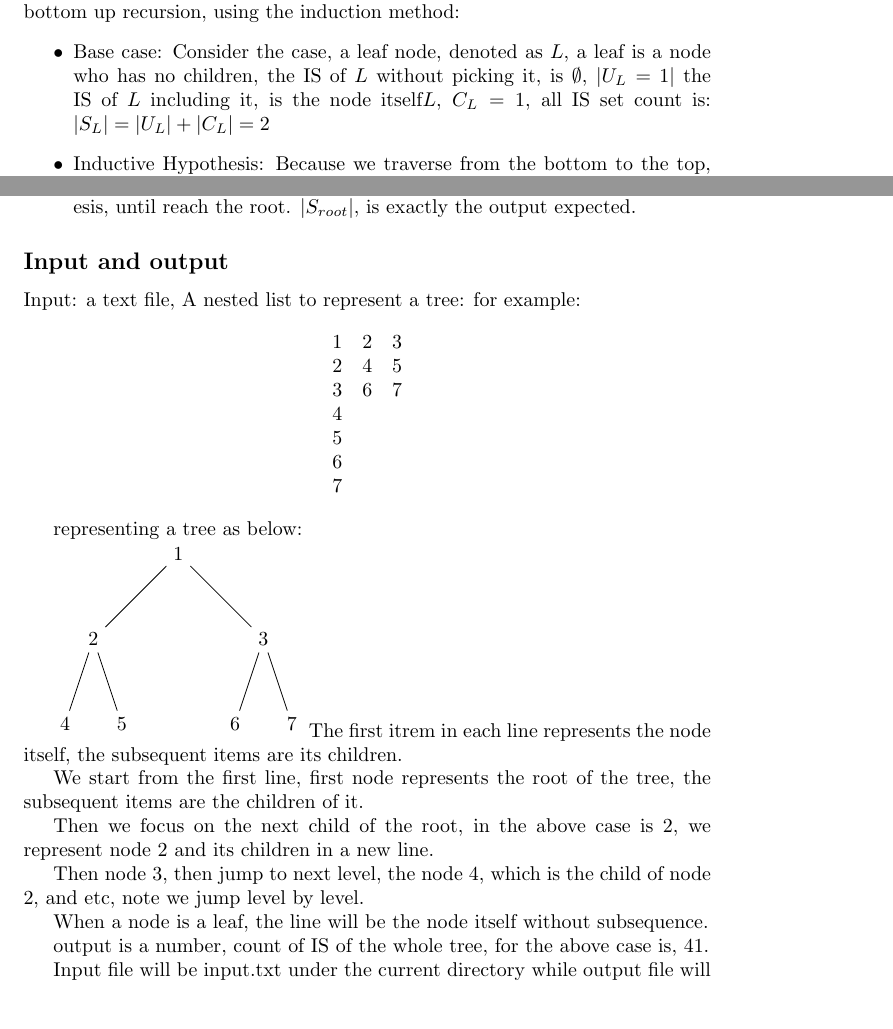
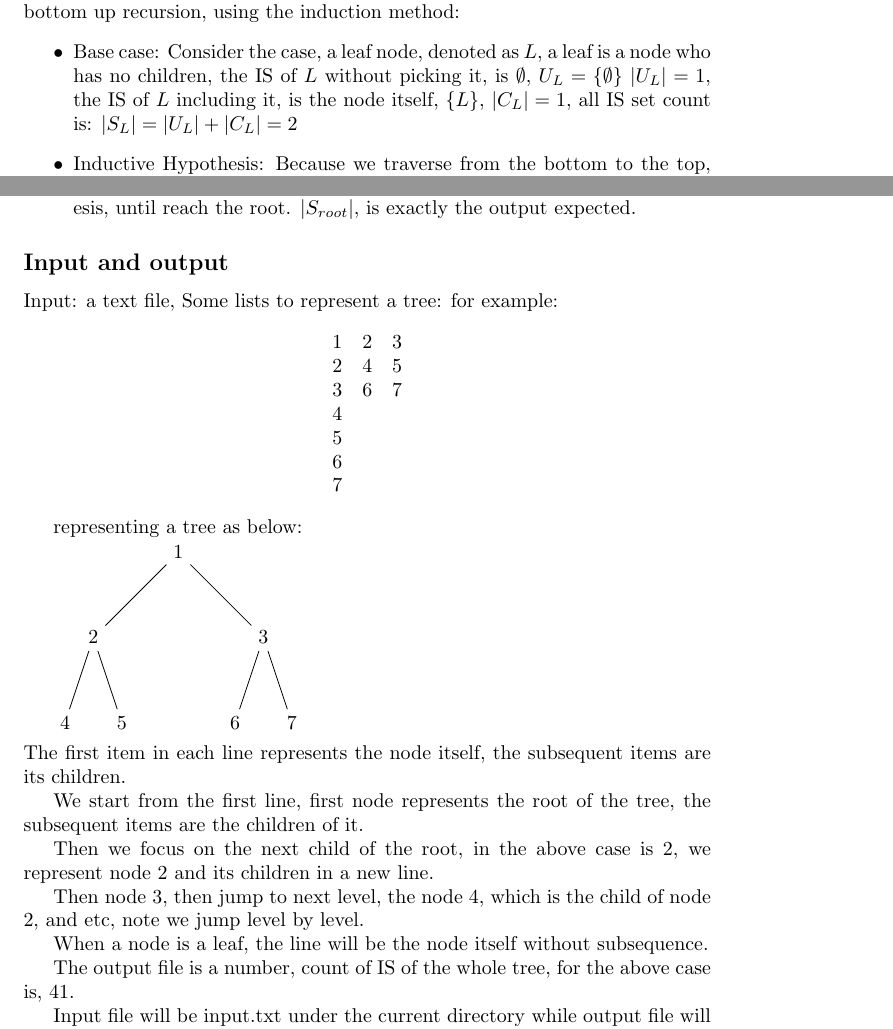
Before and after one commit to DimaNarepeha/linearISinTrees, a LaTeX document (functionalDocument.tex): two parts of pages 3 and 4 of 4, joined at a grey line, cut so that both start at the same text, the shorter picture padded with empty space. Compiled offline with pdfLaTeX.

Commit message:
correction

```diff
--- a/functionalDocument.tex
+++ b/functionalDocument.tex
@@ -105,7 +105,7 @@ Tree is nothing but a root tree node where we can end and all IS count of the tr
 We traverse the tree node exactly once, we denote the number of all nodes in the tree as N. So the time complexity of the algorithm with Big O notation is $O(N)$ \newline
 Proof is as in the below, we define some notations: recall three states from the above, we denote sets $U_{L}$, $C_{L}$, $S_{L}$, as each set for the node L, we consider the bottom up recursion, using the induction method:
 \begin{itemize}
-  \item Base case: Consider the case, a leaf node, denoted as $L$, a leaf is a node who has no children, the IS of $L$ without picking it, is $\emptyset$, $|U_{L}=1|$  the IS of $L$ including it, is the node itself${L}$, $C_{L}=1$, all IS set count is: $|S_{L}| = |U_{L}| + |C_{L}| = 2$
+  \item Base case: Consider the case, a leaf node, denoted as $L$, a leaf is a node who has no children, the IS of $L$ without picking it, is $\emptyset$, $U_{L} = \{\emptyset\}$ $|U_{L}|=1$, the IS of $L$ including it, is the node itself, $\{L\}$, $|C_{L}|=1$, all IS set count is: $|S_{L}| = |U_{L}| + |C_{L}| = 2$
   \item Inductive Hypothesis: Because we traverse from the bottom to the top, let's move one level up, consider the subtree starting from the parent of the node, let's denote the parent node as $P$. To calculate all IS Count of the subtree roots from $P$, let's divide into two cases:
     \begin{enumerate}
       \item IS without P
@@ -147,7 +147,7 @@ Proof is as in the below, we define some notations: recall three states from the
 
 \subsection*{Input and output}
 Input: a text file,
-A nested list to represent a tree:
+Some lists to represent a tree:
 for example:
 \[
   \begin{array}{l}
@@ -185,7 +186,8 @@ representing a tree as below:
       }
     };
 \end{tikzpicture}
-The first itrem in each line represents the node itself, the subsequent items are its children.
+\newline
+The first item in each line represents the node itself, the subsequent items are its children.
 
 We start from the first line, first node represents the root of the tree, the subsequent items are the children of it.
 
@@ -196,7 +198,7 @@ Then node 3, then jump to next level, the node 4, which is the child of node 2,
 When a node is a leaf, the line will be the node itself without subsequence.
 
 
-output is a number, count of IS of the whole tree, for the above case is, 41.
+The output file is a number, count of IS of the whole tree, for the above case is, 41.
 
 Input file will be input.txt under the current directory while output file will be output.txt.
 
```
Also changed, not shown: functionalDocument.pdf, functionalDocument.tex (1 more changed lines).
